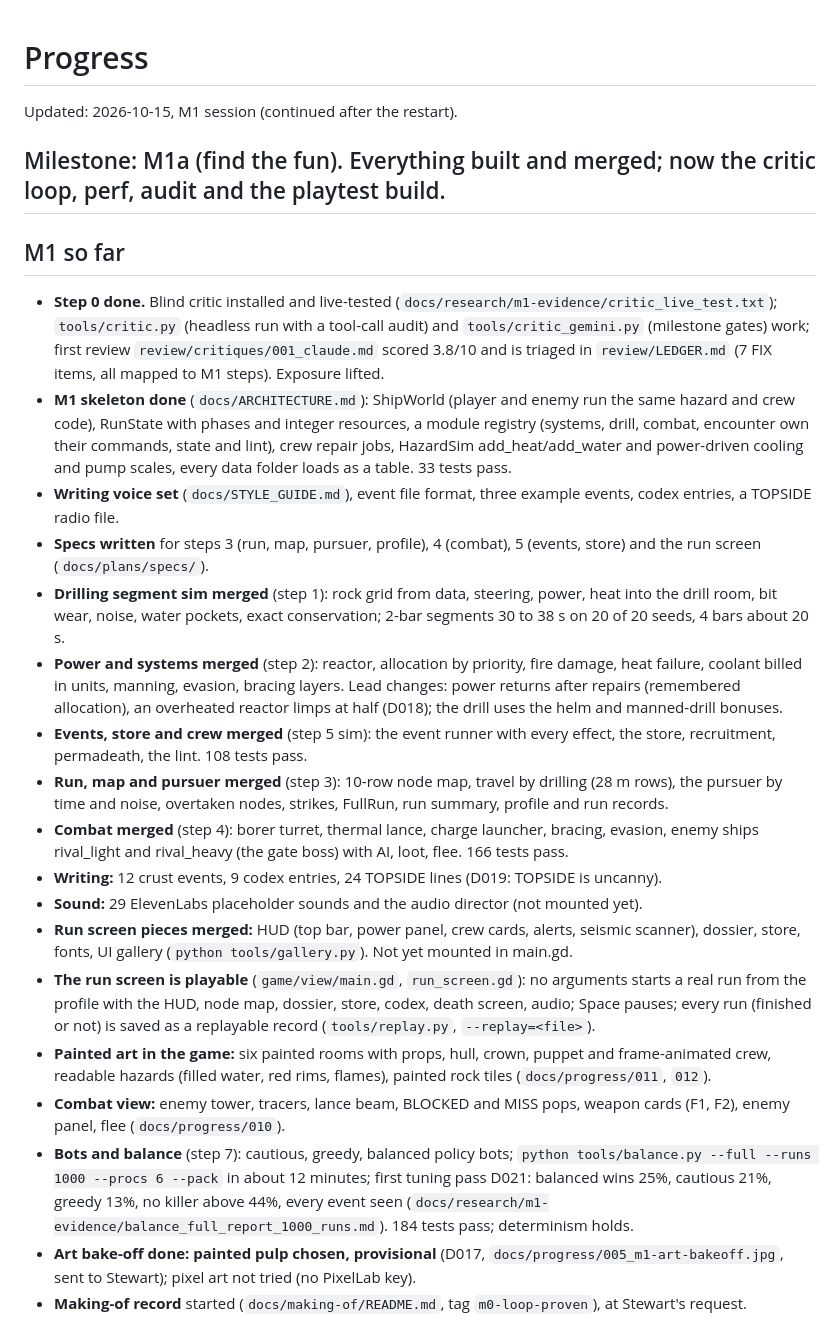
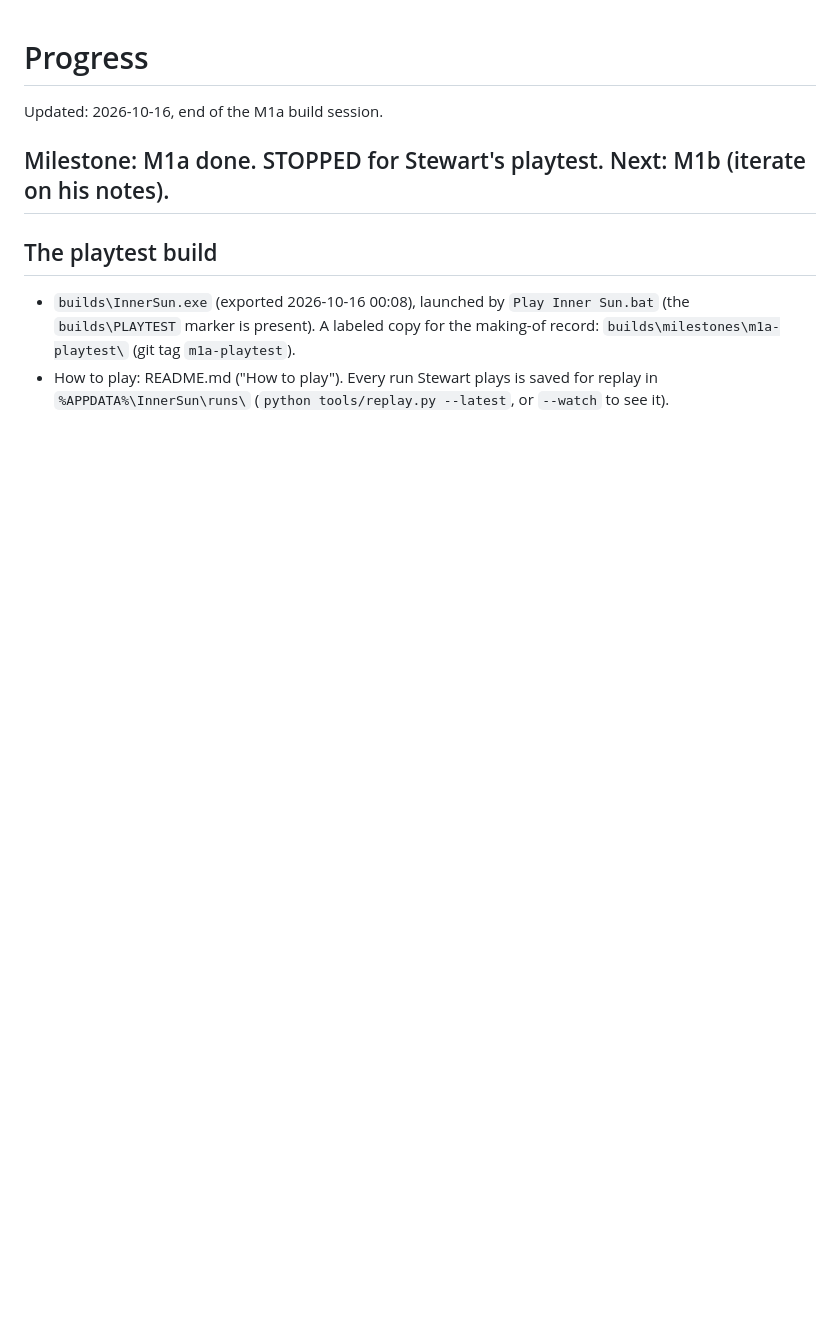
Before and after one commit to Samizdat-Publications/inner-sun, a Markdown page: PROGRESS.md, the part around one of its changes. Rendered like a GitHub page; blank space fills up the shorter version.

```diff
--- a/PROGRESS.md
+++ b/PROGRESS.md
@@ -1,52 +1,13 @@
 # Progress
 
-Updated: 2026-10-15, M1 session (continued after the restart).
+Updated: 2026-10-16, end of the M1a build session.
 
-## Milestone: M1a (find the fun). Everything built and merged; now the critic loop, perf, audit and the playtest build.
+## Milestone: M1a done. STOPPED for Stewart's playtest. Next: M1b (iterate on his notes).
 
-## M1 so far
-- **Step 0 done.** Blind critic installed and live-tested (`docs/research/m1-evidence/critic_live_test.txt`);
-  `tools/critic.py` (headless run with a tool-call audit) and `tools/critic_gemini.py` (milestone
-  gates) work; first review `review/critiques/001_claude.md` scored 3.8/10 and is triaged in
-  `review/LEDGER.md` (7 FIX items, all mapped to M1 steps). Exposure lifted.
-- **M1 skeleton done** (`docs/ARCHITECTURE.md`): ShipWorld (player and enemy run the same hazard and
-  crew code), RunState with phases and integer resources, a module registry (systems, drill, combat,
-  encounter own their commands, state and lint), crew repair jobs, HazardSim add_heat/add_water and
-  power-driven cooling and pump scales, every data folder loads as a table. 33 tests pass.
-- **Writing voice set** (`docs/STYLE_GUIDE.md`), event file format, three example events, codex
-  entries, a TOPSIDE radio file.
-- **Specs written** for steps 3 (run, map, pursuer, profile), 4 (combat), 5 (events, store) and the
-  run screen (`docs/plans/specs/`).
-- **Drilling segment sim merged** (step 1): rock grid from data, steering, power, heat into the drill
-  room, bit wear, noise, water pockets, exact conservation; 2-bar segments 30 to 38 s on 20 of 20
-  seeds, 4 bars about 20 s.
-- **Power and systems merged** (step 2): reactor, allocation by priority, fire damage, heat failure,
-  coolant billed in units, manning, evasion, bracing layers. Lead changes: power returns after
-  repairs (remembered allocation), an overheated reactor limps at half (D018); the drill uses the
-  helm and manned-drill bonuses.
-- **Events, store and crew merged** (step 5 sim): the event runner with every effect, the store,
-  recruitment, permadeath, the lint. 108 tests pass.
-- **Run, map and pursuer merged** (step 3): 10-row node map, travel by drilling (28 m rows), the
-  pursuer by time and noise, overtaken nodes, strikes, FullRun, run summary, profile and run records.
-- **Combat merged** (step 4): borer turret, thermal lance, charge launcher, bracing, evasion, enemy
-  ships rival_light and rival_heavy (the gate boss) with AI, loot, flee. 166 tests pass.
-- **Writing:** 12 crust events, 9 codex entries, 24 TOPSIDE lines (D019: TOPSIDE is uncanny).
-- **Sound:** 29 ElevenLabs placeholder sounds and the audio director (not mounted yet).
-- **Run screen pieces merged:** HUD (top bar, power panel, crew cards, alerts, seismic scanner),
-  dossier, store, fonts, UI gallery (`python tools/gallery.py`). Not yet mounted in main.gd.
-- **The run screen is playable** (`game/view/main.gd`, `run_screen.gd`): no arguments starts a real run
-  from the profile with the HUD, node map, dossier, store, codex, death screen, audio; Space pauses;
-  every run (finished or not) is saved as a replayable record (`tools/replay.py`, `--replay=<file>`).
-- **Painted art in the game:** six painted rooms with props, hull, crown, puppet and frame-animated
-  crew, readable hazards (filled water, red rims, flames), painted rock tiles
-  (`docs/progress/011`, `012`).
-- **Combat view:** enemy tower, tracers, lance beam, BLOCKED and MISS pops, weapon cards (F1, F2),
-  enemy panel, flee (`docs/progress/010`).
-- **Bots and balance** (step 7): cautious, greedy, balanced policy bots; `python tools/balance.py
-  --full --runs 1000 --procs 6 --pack` in about 12 minutes; first tuning pass D021: balanced wins
-  25%, cautious 21%, greedy 13%, no killer above 44%, every event seen
-  (`docs/research/m1-evidence/balance_full_report_1000_runs.md`). 184 tests pass; determinism holds.
-- **Art bake-off done: painted pulp chosen, provisional** (D017, `docs/progress/005_m1-art-bakeoff.jpg`,
-  sent to Stewart); pixel art not tried (no PixelLab key).
-- **Making-of record** started (`docs/making-of/README.md`, tag `m0-loop-proven`), at Stewart's request.
+## The playtest build
+- `builds\InnerSun.exe` (exported 2026-10-16 00:08), launched by `Play Inner Sun.bat` (the
+  `builds\PLAYTEST` marker is present). A labeled copy for the making-of record:
+  `builds\milestones\m1a-playtest\` (git tag `m1a-playtest`).
+- How to play: README.md ("How to play"). Every run Stewart plays is saved for replay in
+  `%APPDATA%\InnerSun\runs\` (`python tools/replay.py --latest`, or `--watch` to see it).
 
```
Also changed, not shown: other parts of PROGRESS.md (+44 -45 lines), docs/plans/M1.md (+34 -30 lines).
